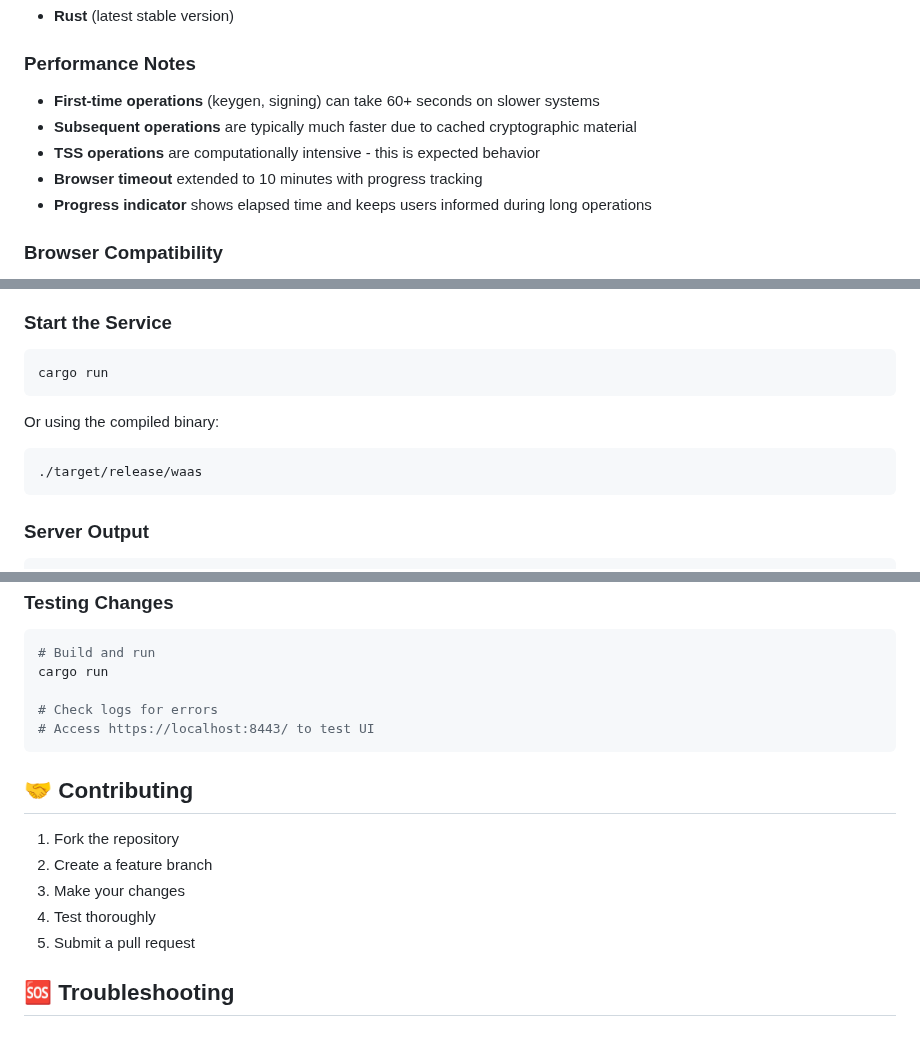
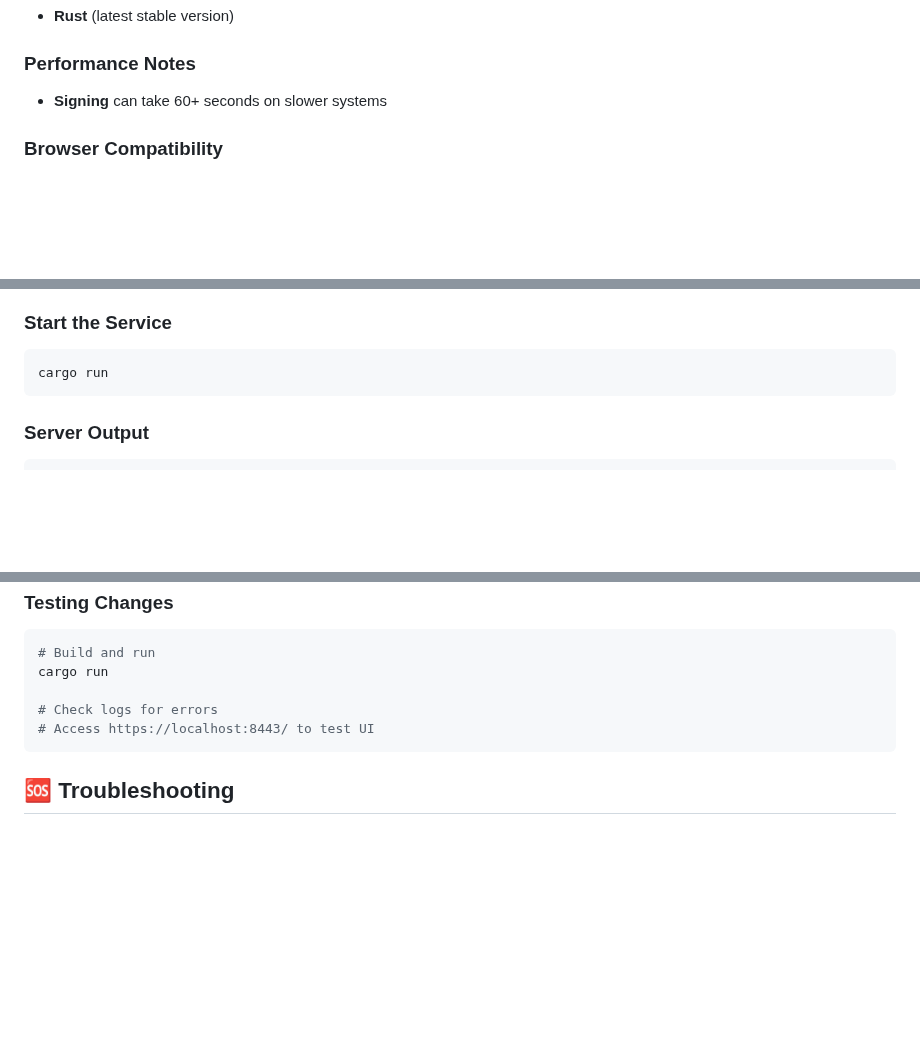
Before and after one commit to emmorais/waas, a Markdown page: README.md, 3 parts joined by grey strips. Drawn GitHub-style; blank space fills up the shorter version.

````diff
--- a/README.md
+++ b/README.md
@@ -47,11 +36,7 @@ A **Threshold Signature Scheme (TSS) based wallet service** built with Rust, pro
 - **Rust** (latest stable version)
 
 ### Performance Notes
-- **First-time operations** (keygen, signing) can take 60+ seconds on slower systems
-- **Subsequent operations** are typically much faster due to cached cryptographic material
-- **TSS operations** are computationally intensive - this is expected behavior
-- **Browser timeout** extended to 10 minutes with progress tracking
-- **Progress indicator** shows elapsed time and keeps users informed during long operations
+- **Signing** can take 60+ seconds on slower systems
 
 ### Browser Compatibility
 - **✅ Chrome**: Fully tested and supported on Linux and Mac
@@ -74,11 +59,6 @@ cargo build --release
 ### Start the Service
 ```bash
 cargo run
-```
-
-Or using the compiled binary:
-```bash
-./target/release/waas
 ```
 
 ### Server Output
@@ -213,14 +193,6 @@ cargo run
 # Access https://localhost:8443/ to test UI
 ```
 
-## 🤝 Contributing
-
-1. Fork the repository
-2. Create a feature branch
-3. Make your changes
-4. Test thoroughly
-5. Submit a pull request
-
 ## 🆘 Troubleshooting
 
 ### Common Issues
````
Also changed, not shown: other parts of README.md (+1 -39 lines).
